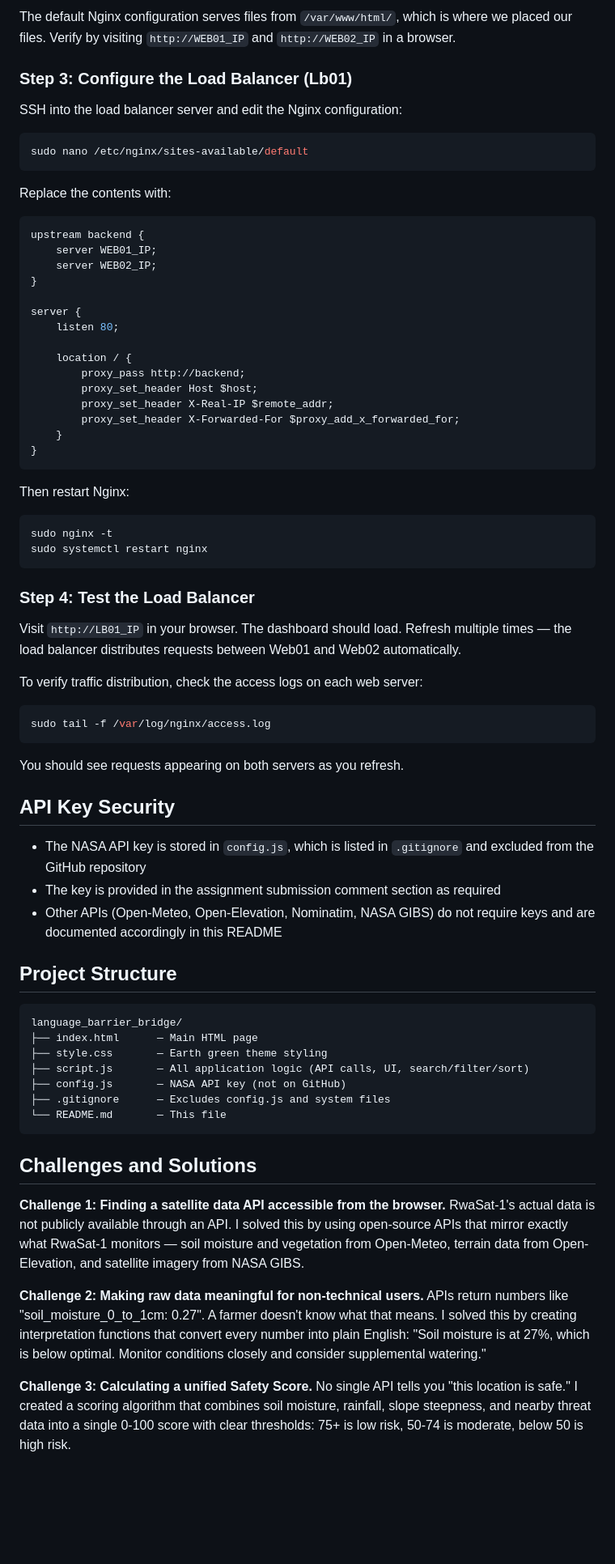
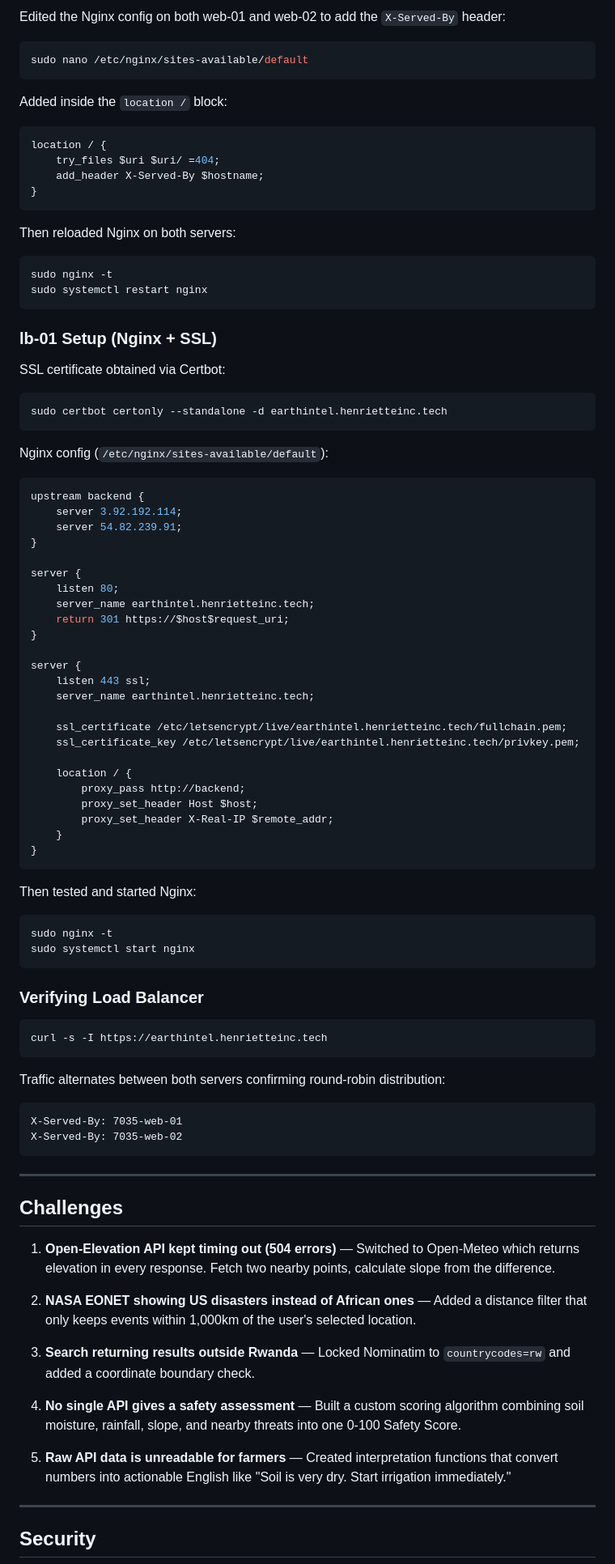
Before and after one commit to HenrietteIraguha/Rwanda-Earth-Intelligence, a Markdown page: README.md, the part around one of its changes. Shown at 81% size. Drawn GitHub-style; blank space fills up the shorter version.

````diff
--- a/README.md
+++ b/README.md
@@ -131,80 +95,93 @@ sudo apt install nginx -y
 ```
 
-The default Nginx configuration serves files from `/var/www/html/`, which is where we placed our files. Verify by visiting `http://WEB01_IP` and `http://WEB02_IP` in a browser.
-
-### Step 3: Configure the Load Balancer (Lb01)
-
-SSH into the load balancer server and edit the Nginx configuration:
+Edited the Nginx config on both web-01 and web-02 to add the `X-Served-By` header:
 
 ```bash
 sudo nano /etc/nginx/sites-available/default
 ```
 
-Replace the contents with:
+Added inside the `location /` block:
+```nginx
+location / {
+    try_files $uri $uri/ =404;
+    add_header X-Served-By $hostname;
+}
+```
 
+Then reloaded Nginx on both servers:
+```bash
+sudo nginx -t
+sudo systemctl restart nginx
+```
+
+### lb-01 Setup (Nginx + SSL)
+
+SSL certificate obtained via Certbot:
+```bash
+sudo certbot certonly --standalone -d earthintel.henrietteinc.tech
+```
+
+Nginx config (`/etc/nginx/sites-available/default`):
 ```nginx
 upstream backend {
-    server WEB01_IP;
-    server WEB02_IP;
+    server 3.92.192.114;
+    server 54.82.239.91;
 }
 
 server {
     listen 80;
+    server_name earthintel.henrietteinc.tech;
+    return 301 https://$host$request_uri;
+}
+
+server {
+    listen 443 ssl;
+    server_name earthintel.henrietteinc.tech;
+
+    ssl_certificate /etc/letsencrypt/live/earthintel.henrietteinc.tech/fullchain.pem;
+    ssl_certificate_key /etc/letsencrypt/live/earthintel.henrietteinc.tech/privkey.pem;
 
     location / {
         proxy_pass http://backend;
         proxy_set_header Host $host;
         proxy_set_header X-Real-IP $remote_addr;
-        proxy_set_header X-Forwarded-For $proxy_add_x_forwarded_for;
     }
 }
 ```
 
-Then restart Nginx:
+Then tested and started Nginx:
+```bash
+sudo nginx -t
+sudo systemctl start nginx
+```
+
+### Verifying Load Balancer
 
 ```bash
-sudo nginx -t
-sudo systemctl restart nginx
+curl -s -I https://earthintel.henrietteinc.tech
 ```
 
-### Step 4: Test the Load Balancer
-
-Visit `http://LB01_IP` in your browser. The dashboard should load. Refresh multiple times — the load balancer distributes requests between Web01 and Web02 automatically.
-
-To verify traffic distribution, check the access logs on each web server:
-
-```bash
-sudo tail -f /var/log/nginx/access.log
+Traffic alternates between both servers confirming round-robin distribution:
+```
+X-Served-By: 7035-web-01
+X-Served-By: 7035-web-02
 ```
 
-You should see requests appearing on both servers as you refresh.
+---
 
-## API Key Security
+## Challenges
 
-- The NASA API key is stored in `config.js`, which is listed in `.gitignore` and excluded from the GitHub repository
-- The key is provided in the assignment submission comment section as required
-- Other APIs (Open-Meteo, Open-Elevation, Nominatim, NASA GIBS) do not require keys and are documented accordingly in this README
+1. **Open-Elevation API kept timing out (504 errors)** — Switched to Open-Meteo which returns elevation in every response. Fetch two nearby points, calculate slope from the difference.
 
-## Project Structure
+2. **NASA EONET showing US disasters instead of African ones** — Added a distance filter that only keeps events within 1,000km of the user's selected location.
 
-```
-language_barrier_bridge/
-├── index.html      — Main HTML page
-├── style.css       — Earth green theme styling
-├── script.js       — All application logic (API calls, UI, search/filter/sort)
-├── config.js       — NASA API key (not on GitHub)
-├── .gitignore      — Excludes config.js and system files
-└── README.md       — This file
-```
+3. **Search returning results outside Rwanda** — Locked Nominatim to `countrycodes=rw` and added a coordinate boundary check.
 
-## Challenges and Solutions
+4. **No single API gives a safety assessment** — Built a custom scoring algorithm combining soil moisture, rainfall, slope, and nearby threats into one 0-100 Safety Score.
 
-**Challenge 1: Finding a satellite data API accessible from the browser.**
-RwaSat-1's actual data is not publicly available through an API. I solved this by using open-source APIs that mirror exactly what RwaSat-1 monitors — soil moisture and vegetation from Open-Meteo, terrain data from Open-Elevation, and satellite imagery from NASA GIBS.
+5. **Raw API data is unreadable for farmers** — Created interpretation functions that convert numbers into actionable English like "Soil is very dry. Start irrigation immediately."
 
-**Challenge 2: Making raw data meaningful for non-technical users.**
-APIs return numbers like "soil_moisture_0_to_1cm: 0.27". A farmer doesn't know what that means. I solved this by creating interpretation functions that convert every number into plain English: "Soil moisture is at 27%, which is below optimal. Monitor conditions closely and consider supplemental watering."
+---
 
-**Challenge 3: Calculating a unified Safety Score.**
-No single API tells you "this location is safe." I created a scoring algorithm that combines soil moisture, rainfall, slope steepness, and nearby threat data into a single 0-100 score with clear thresholds: 75+ is low risk, 50-74 is moderate, below 50 is high risk.
+## Security
 
````
Also changed, not shown: other parts of README.md (+84 -119 lines).
